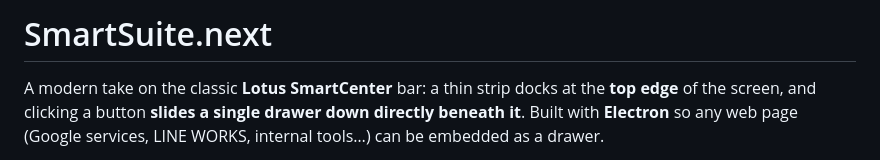
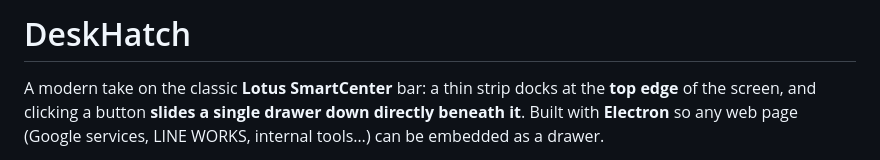
Before and after one commit to kiwiman0706-beep/deskhatch, a Markdown page: README.md, the part around the change. Drawn GitHub-style.

Commit message:
docs: rename README title to DeskHatch

```diff
--- a/README.md
+++ b/README.md
@@ -1,4 +1,4 @@
-# SmartSuite.next
+# DeskHatch
 
 A modern take on the classic **Lotus SmartCenter** bar: a thin strip docks at the
 **top edge** of the screen, and clicking a button **slides a single drawer down
```
